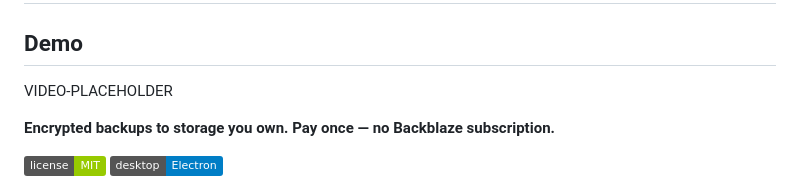
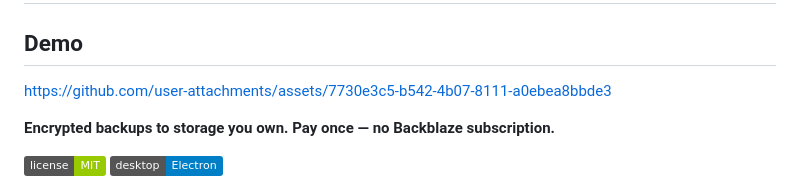
Before and after one commit to bensblueprints/data-backup-cloud-sync-mvp, a Markdown page: README.md, the part around the change. Drawn GitHub-style; badges without logos.

```diff
--- a/README.md
+++ b/README.md
@@ -2,7 +2,11 @@
 
 ## Demo
 
-VIDEO-PLACEHOLDER
+
+
+https://github.com/user-attachments/assets/7730e3c5-b542-4b07-8111-a0ebea8bbde3
+
+
 
 **Encrypted backups to storage you own. Pay once — no Backblaze subscription.**
 
```
